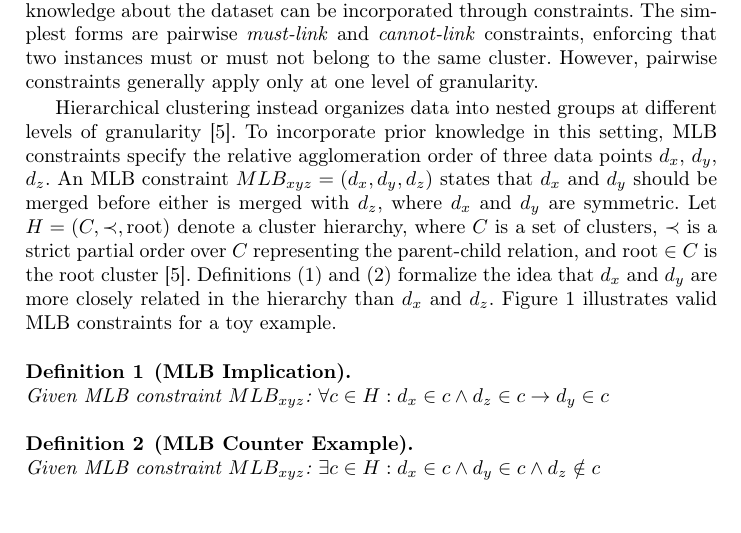
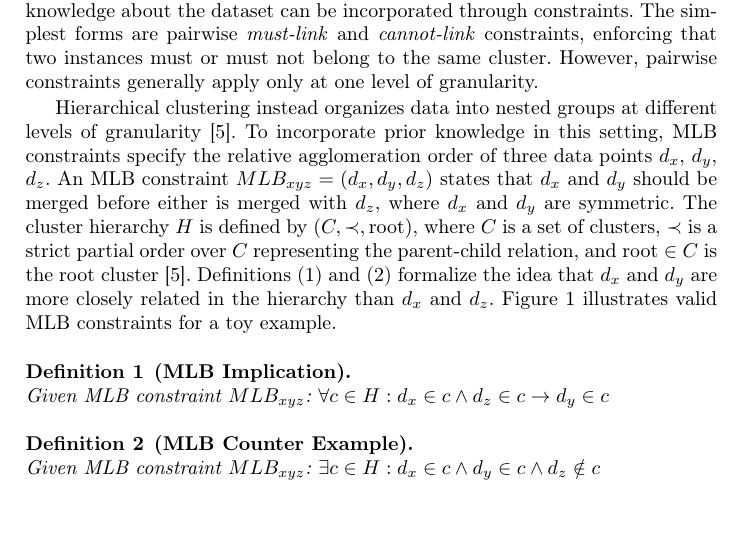
Before and after one commit to KlaraGtknst/fca-constrained-clustering, a LaTeX paper (main.tex, which reads chapters/04_foundations/mlb.tex): part of page 4 of 17, cut so that both start at the same text. Compiled offline with pdfLaTeX.

Commit message:
fix: Avoid wording that allows for double meaning of H

```diff
--- a/chapters/04_foundations/mlb.tex
+++ b/chapters/04_foundations/mlb.tex
@@ -12,7 +12,7 @@ However, pairwise constraints generally apply only at one level of granularity.
 Hierarchical clustering instead organizes data into nested groups at different levels of granularity~\cite{bade_hierarchical_2014}.
 To incorporate prior knowledge in this setting, \ac{mlb} constraints specify the relative agglomeration order of three data points $d_x$, $d_y$, $d_z$.
 An \ac{mlb} constraint $MLB_{x y z} = (d_x, d_y, d_z)$ states that $d_x$ and $d_y$ should be merged before either is merged with $d_z$, where $d_x$ and $d_y$ are symmetric.
-Let $H = (C, \prec, \text{root})$ denote a cluster hierarchy, where $C$ is a set of clusters, $\prec$ is a strict partial order over $C$ representing the parent-child relation, and $\text{root} \in C$ is the root cluster~\cite{bade_hierarchical_2014}.
+The cluster hierarchy $H$ is defined by $(C, \prec, \text{root})$, where $C$ is a set of clusters, $\prec$ is a strict partial order over $C$ representing the parent-child relation, and $\text{root} \in C$ is the root cluster~\cite{bade_hierarchical_2014}.
 Definitions~\eqref{def:mlb_implication} and \eqref{def:mlb_counterexample} formalize the idea that $d_x$ and $d_y$ are more closely related in the hierarchy than $d_x$ and $d_z$.
 \autoref{fig:hierarchy_to_mlb} illustrates valid \ac{mlb} constraints for a toy example.
 
```
